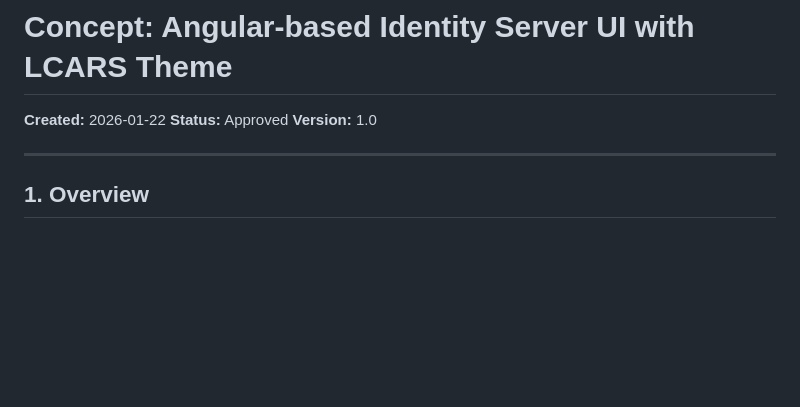
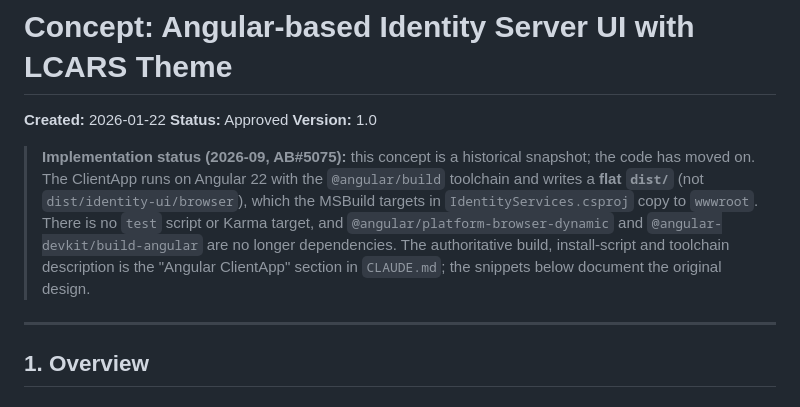
Before and after one commit to meshmakers/octo-identity-services, a Markdown page: docs/CONCEPT-ANGULAR-LCARS-UI.md, the part around the change. Rendered like a GitHub page; blank space fills up the shorter version.

Commit message:
AB#5075 Docs: Mark the Angular LCARS concept as a historical snapshot
Copilot review on PR #138: the concept document still shows the original
design (dist/identity-ui/browser, an ng test script, platform-browser-dynamic,
build-angular). Instead of rewriting a dated design snapshot, an implementation
status note at the top states what changed with the @angular/build migration
and points to CLAUDE.md as the authoritative toolchain description.

Co-Authored-By: Claude Fable 5.1 <noreply@anthropic.com>
Claude-Session: https://claude.ai/code/session_016kZPjQ3JWcbDruny4yzET7

```diff
--- a/docs/CONCEPT-ANGULAR-LCARS-UI.md
+++ b/docs/CONCEPT-ANGULAR-LCARS-UI.md
@@ -3,6 +3,14 @@
 **Created:** 2026-01-22
 **Status:** Approved
 **Version:** 1.0
+
+> **Implementation status (2026-09, AB#5075):** this concept is a historical snapshot; the code has
+> moved on. The ClientApp runs on Angular 22 with the `@angular/build` toolchain and writes a **flat
+> `dist/`** (not `dist/identity-ui/browser`), which the MSBuild targets in `IdentityServices.csproj`
+> copy to `wwwroot`. There is no `test` script or Karma target, and `@angular/platform-browser-dynamic`
+> and `@angular-devkit/build-angular` are no longer dependencies. The authoritative build, install-script
+> and toolchain description is the "Angular ClientApp" section in `CLAUDE.md`; the snippets below
+> document the original design.
 
 ---
 
```
